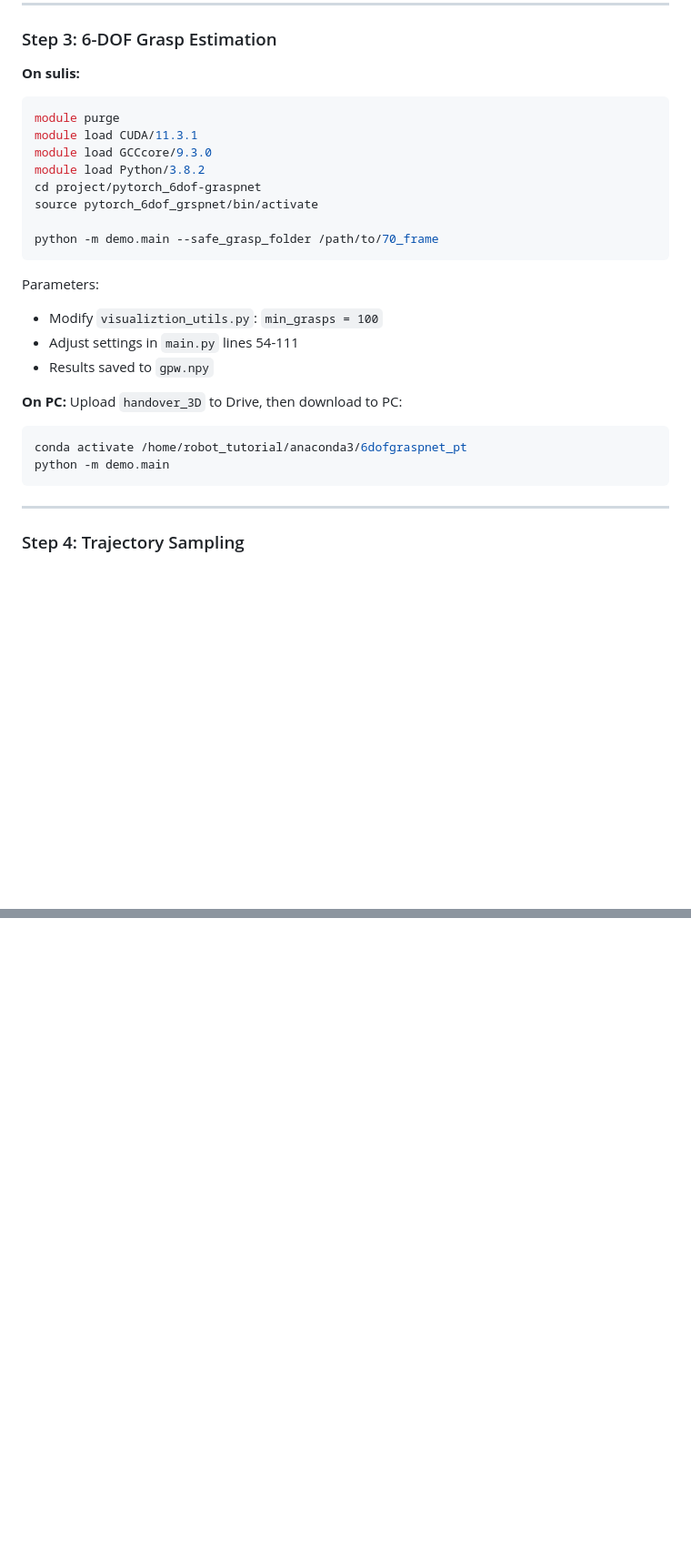
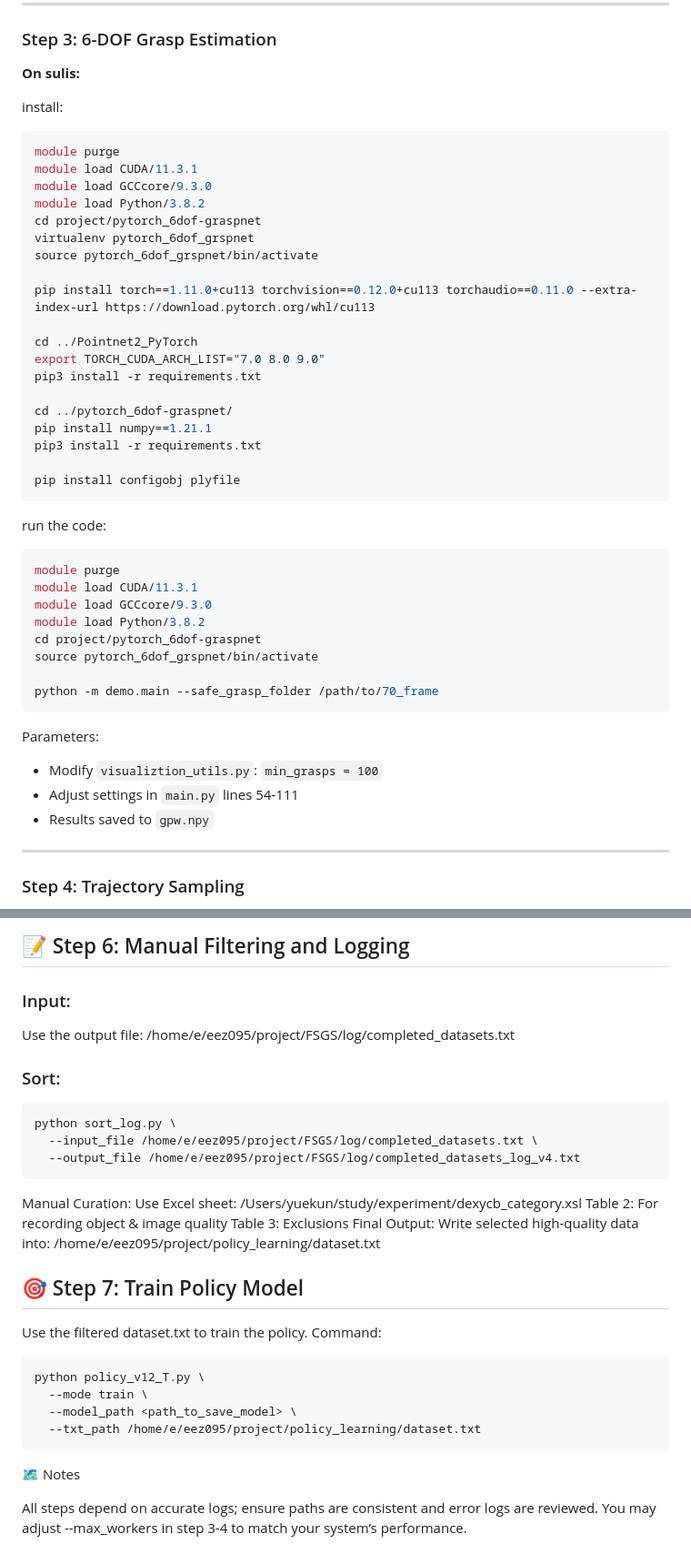
Before and after one commit to QM-IPAlab/H2RH-SGS, a Markdown page: README.md, 2 parts joined by grey strips. Shown at 91% size. GitHub-like rendering; blank space fills up the shorter version.

````diff
--- a/README.md
+++ b/README.md
@@ -91,6 +91,30 @@ python run_1_2_v3.py --dataSetBig /home/e/eez095/dexycb_data/20200813-subject-02
 
 **On sulis:**
 
+install:
+```bash
+module purge
+module load CUDA/11.3.1
+module load GCCcore/9.3.0
+module load Python/3.8.2
+cd project/pytorch_6dof-graspnet
+virtualenv pytorch_6dof_grspnet
+source pytorch_6dof_grspnet/bin/activate
+
+pip install torch==1.11.0+cu113 torchvision==0.12.0+cu113 torchaudio==0.11.0 --extra-index-url https://download.pytorch.org/whl/cu113
+
+cd ../Pointnet2_PyTorch
+export TORCH_CUDA_ARCH_LIST="7.0 8.0 9.0"
+pip3 install -r requirements.txt
+
+cd ../pytorch_6dof-graspnet/
+pip install numpy==1.21.1
+pip3 install -r requirements.txt
+
+pip install configobj plyfile
+```
+
+run the code:
 ```bash
 module purge
 module load CUDA/11.3.1
@@ -107,14 +131,6 @@ Parameters:
 * Modify `visualiztion_utils.py`: `min_grasps = 100`
 * Adjust settings in `main.py` lines 54-111
 * Results saved to `gpw.npy`
-
-**On PC:**
-Upload `handover_3D` to Drive, then download to PC:
-
-```bash
-conda activate /home/robot_tutorial/anaconda3/6dofgraspnet_pt
-python -m demo.main
-```
 
 ---
 
@@ -237,0 +319,34 @@ Please reach out if you encounter issues or need clarification on any step.
+## 📝 Step 6: Manual Filtering and Logging
+
+### Input:
+Use the output file:
+/home/e/eez095/project/FSGS/log/completed_datasets.txt
+### Sort:
+```bash
+python sort_log.py \
+  --input_file /home/e/eez095/project/FSGS/log/completed_datasets.txt \
+  --output_file /home/e/eez095/project/FSGS/log/completed_datasets_log_v4.txt
+```
+Manual Curation:
+Use Excel sheet:
+/Users/yuekun/study/experiment/dexycb_category.xsl
+Table 2: For recording object & image quality
+Table 3: Exclusions
+Final Output:
+Write selected high-quality data into:
+/home/e/eez095/project/policy_learning/dataset.txt
+
+## 🎯 Step 7: Train Policy Model
+
+Use the filtered dataset.txt to train the policy.
+Command:
+```bash
+python policy_v12_T.py \
+  --mode train \
+  --model_path <path_to_save_model> \
+  --txt_path /home/e/eez095/project/policy_learning/dataset.txt
+```
+🗺️ Notes
+
+All steps depend on accurate logs; ensure paths are consistent and error logs are reviewed.
+You may adjust --max_workers in step 3-4 to match your system’s performance.
````
Also changed, not shown: other parts of README.md (+66 -1 lines).
